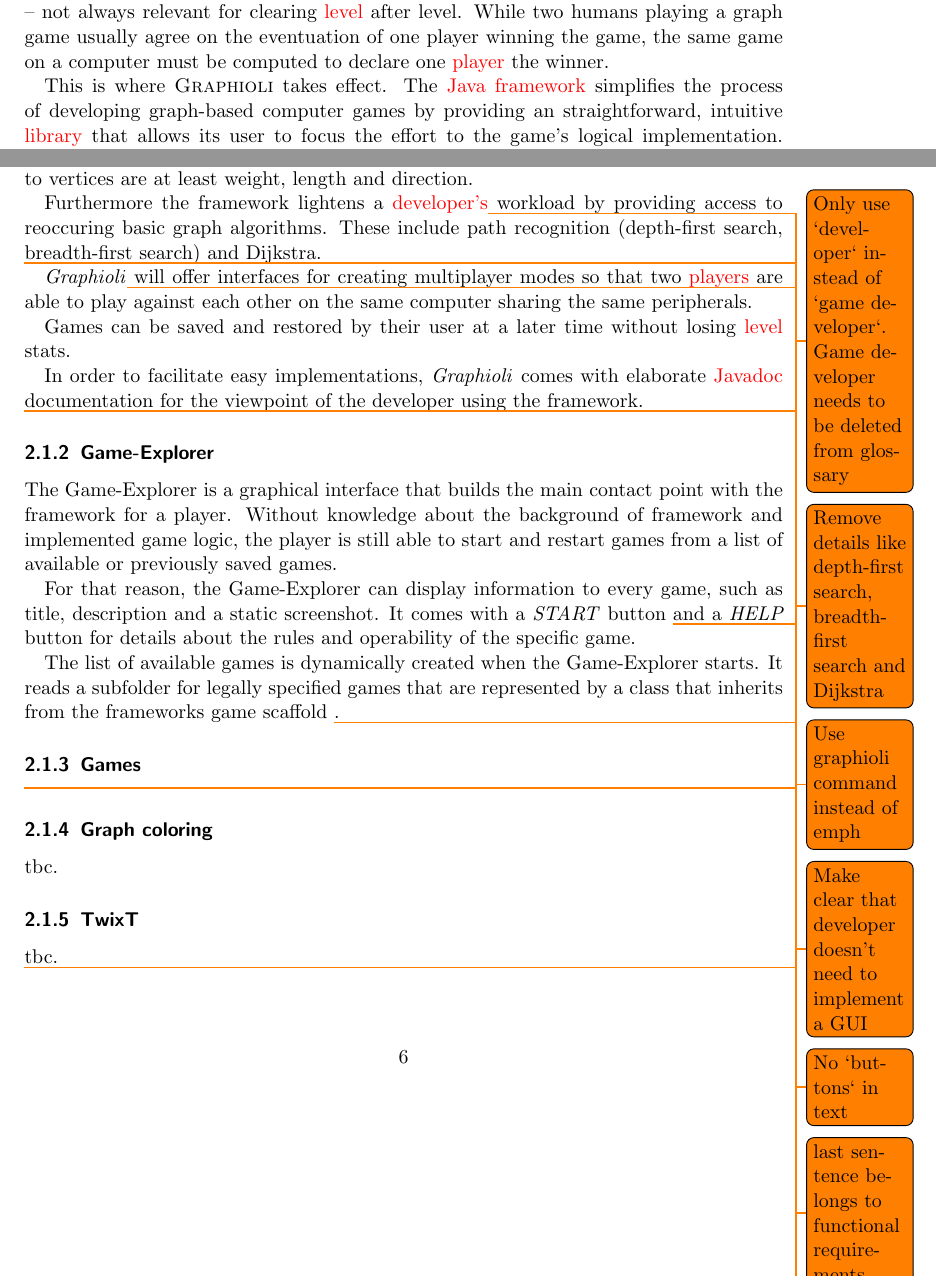
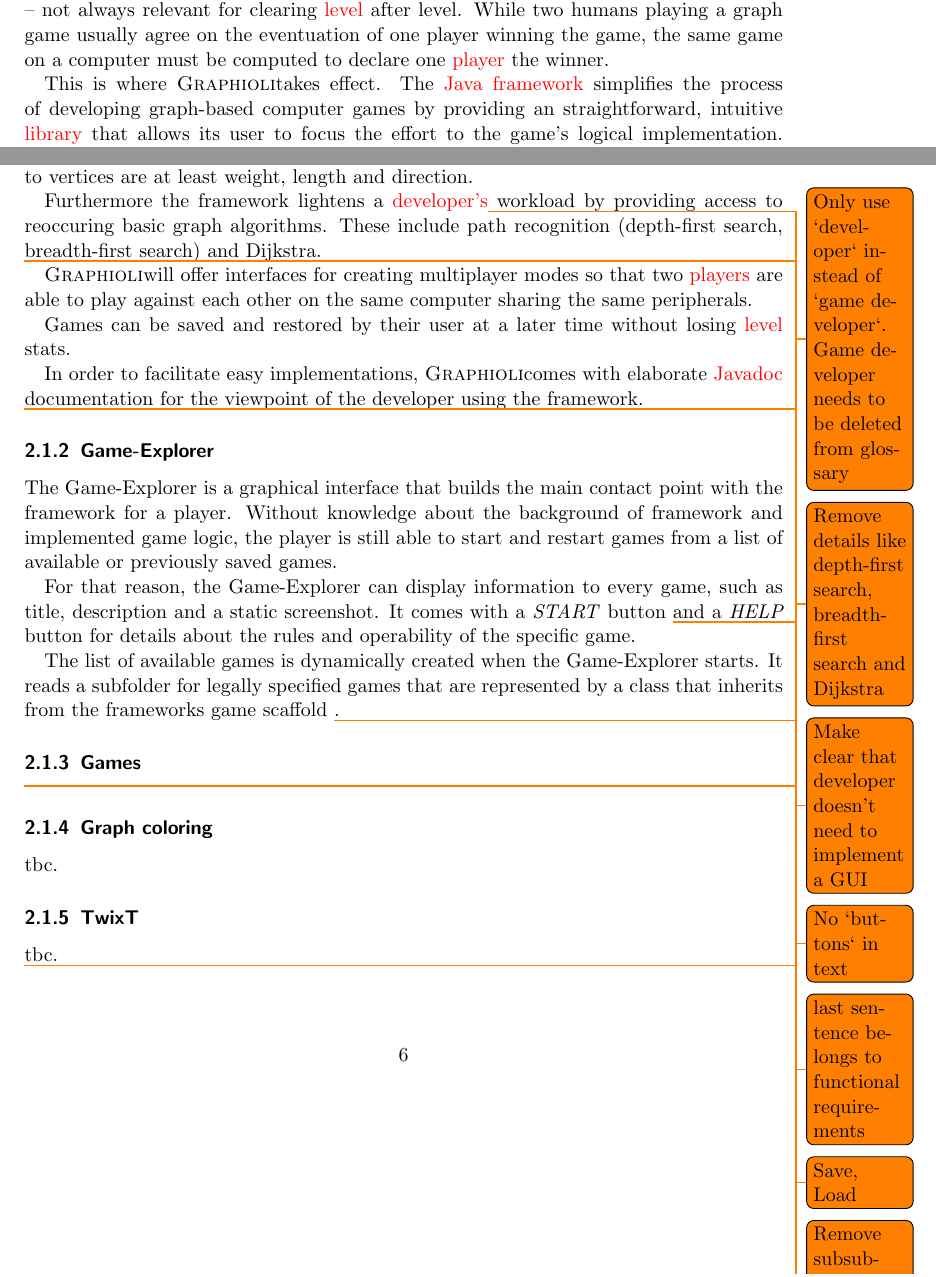
Before and after one commit to EmDee/Graphioli, a LaTeX document (pflichtenheft/pflichtenheft.tex, which reads pflichtenheft/einleitung.tex, pflichtenheft/musskriterien.tex): two parts of pages 5 and 6 of 30, joined at a grey line, cut so that both start at the same text. Compiled offline with pdfLaTeX.

Commit message:
Replaced 'graphioli' with'\graphioli'

```diff
--- a/pflichtenheft/einleitung.tex
+++ b/pflichtenheft/einleitung.tex
@@ -1,5 +1,5 @@
 \section{Introduction}
 \Glspl{game} premised on \gls{graph} \glspl{algorithm} have always been played as a pastime. Mostly without the knowledge about the underlying mathematical theories, which are – of course – not always relevant for clearing \gls{level} after level. While two humans playing a graph game usually agree on the eventuation of one player winning the game, the same game on a computer must be computed to declare one \gls{player} the winner.\par
 
-This is where \textsc{Graphioli} takes effect. The \Gls{java} \gls{framework} simplifies the process of developing graph-based computer games by providing an straightforward, intuitive \gls{library} that allows its user to focus the effort to the game's logical implementation. Recurring and redundant operations, algorithms and codings will be taken care of by Graphioli.\par
+This is where \graphioli takes effect. The \Gls{java} \gls{framework} simplifies the process of developing graph-based computer games by providing an straightforward, intuitive \gls{library} that allows its user to focus the effort to the game's logical implementation. Recurring and redundant operations, algorithms and codings will be taken care of by \graphioli.\par
 
--- a/pflichtenheft/musskriterien.tex
+++ b/pflichtenheft/musskriterien.tex
@@ -3,9 +3,9 @@
 The framework provides rudimental functions that either all or the most games need. Such as creating new graphs from specifications and visualizing and manipulating existing graphs.\par
 These graphs consist of \glspl{edge} and \glspl{vertice} that themselves are equipped with parameters. Parameters for edges are at least style (background color, border color, background image, size), coordinates, weight, sorting, \gls{ID}. Parameters that are related to vertices are at least weight, length and direction.\par
 Furthermore the framework lightens a \gls{developer}['s]\todo{Only use `developer` instead of `game developer`. Game developer needs to be deleted from glossary} workload by providing access to reoccuring basic graph algorithms. These include path recognition (depth-first search, breadth-first search) and Dijkstra.\par \todo{Remove details like depth-first search, breadth-first search and Dijkstra}
-\emph{Graphioli}\todo{Use graphioli command instead of emph} will offer interfaces for creating multiplayer modes so that two \glspl{player} are able to play against each other on the same computer sharing the same peripherals.\par
+\graphioli will offer interfaces for creating multiplayer modes so that two \glspl{player} are able to play against each other on the same computer sharing the same peripherals.\par
 Games can be saved and restored by their user at a later time without losing \gls{level} stats.\par
-In order to facilitate easy implementations, \emph{Graphioli} comes with elaborate \Gls{javadoc} documentation for the viewpoint of the developer using the framework.\par \todo{Make clear that developer doesn't need to implement a GUI}
+In order to facilitate easy implementations, \graphioli comes with elaborate \Gls{javadoc} documentation for the viewpoint of the developer using the framework.\par \todo{Make clear that developer doesn't need to implement a GUI}
 
 \subsubsection{Game-Explorer}
 The Game-Explorer is a graphical interface that builds the main contact point with the framework for a player. Without knowledge about the background of framework and implemented game logic, the player is still able to start and restart games from a list of available or previously saved games.\par
```
Also changed, not shown: pflichtenheft/produktumgebung.tex (+1 -1 lines), pflichtenheft/einleitung.tex (2 more changed lines).
